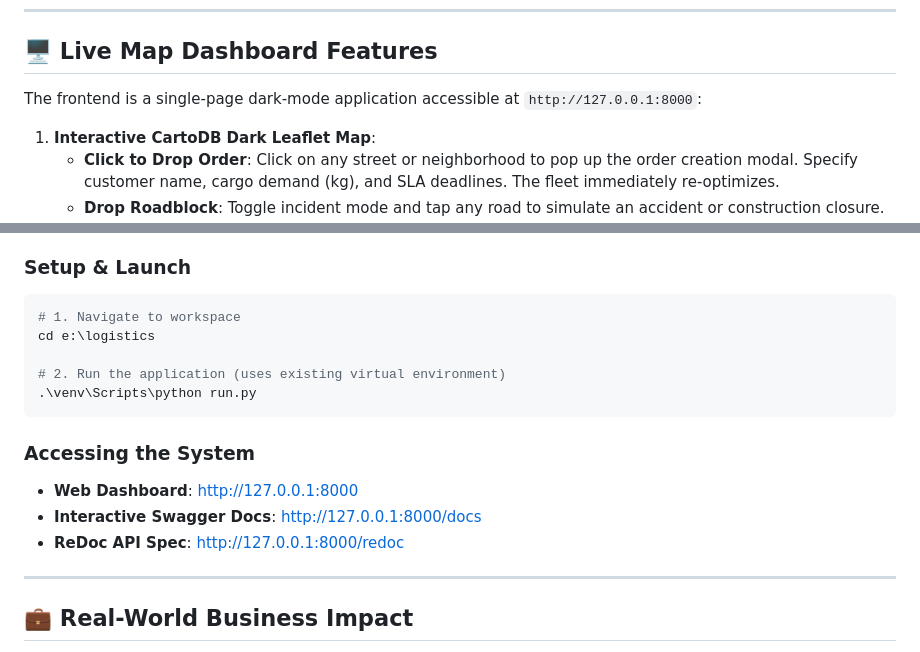
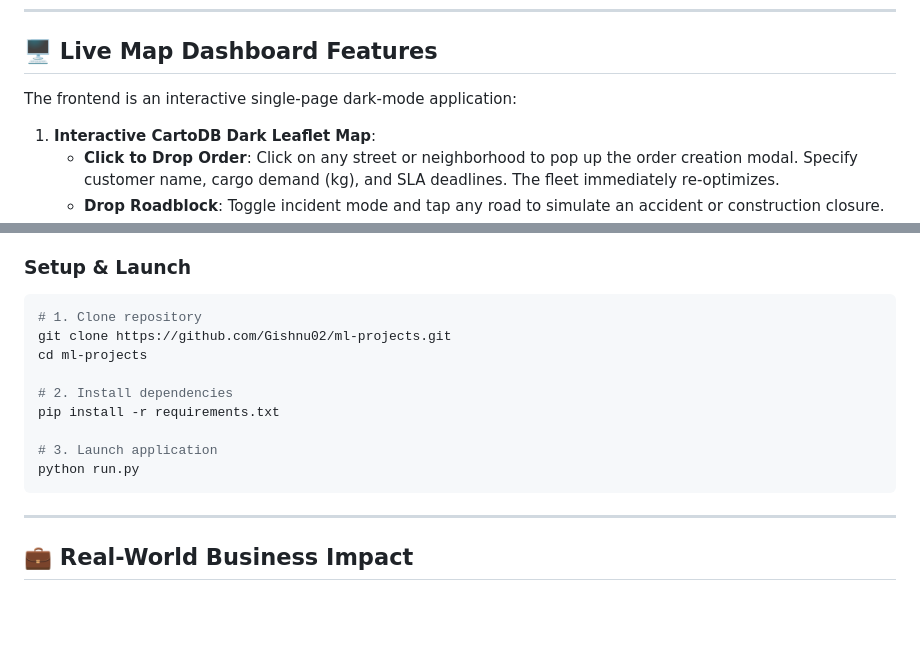
Before and after one commit to Gishnu02/ml-projects, a Markdown page: README.md, 2 parts joined by grey strips. Drawn GitHub-style; blank space fills up the shorter version.

Commit message:
Sanitize README: remove local URLs, ports, and personal paths for public repo

````diff
--- a/README.md
+++ b/README.md
@@ -153,7 +153,7 @@ The XGBoost model (`backend/models/ml_eta.py`) predicts segment-level transit de
 
 ## 🖥️ Live Map Dashboard Features
 
-The frontend is a single-page dark-mode application accessible at `http://127.0.0.1:8000`:
+The frontend is an interactive single-page dark-mode application:
 
 1. **Interactive CartoDB Dark Leaflet Map**:
    - **Click to Drop Order**: Click on any street or neighborhood to pop up the order creation modal. Specify customer name, cargo demand (kg), and SLA deadlines. The fleet immediately re-optimizes.
@@ -205,18 +205,17 @@ The frontend is a single-page dark-mode application accessible at `http://127.0.
 - Modern web browser (Chrome, Edge, Firefox, Safari)
 
 ### Setup & Launch
-```powershell
-# 1. Navigate to workspace
-cd e:\logistics
+```bash
+# 1. Clone repository
+git clone https://github.com/Gishnu02/ml-projects.git
+cd ml-projects
 
-# 2. Run the application (uses existing virtual environment)
-.\venv\Scripts\python run.py
+# 2. Install dependencies
+pip install -r requirements.txt
+
+# 3. Launch application
+python run.py
 ```
-
-### Accessing the System
-- **Web Dashboard**: [http://127.0.0.1:8000](http://127.0.0.1:8000)
-- **Interactive Swagger Docs**: [http://127.0.0.1:8000/docs](http://127.0.0.1:8000/docs)
-- **ReDoc API Spec**: [http://127.0.0.1:8000/redoc](http://127.0.0.1:8000/redoc)
 
 ---
 
````
